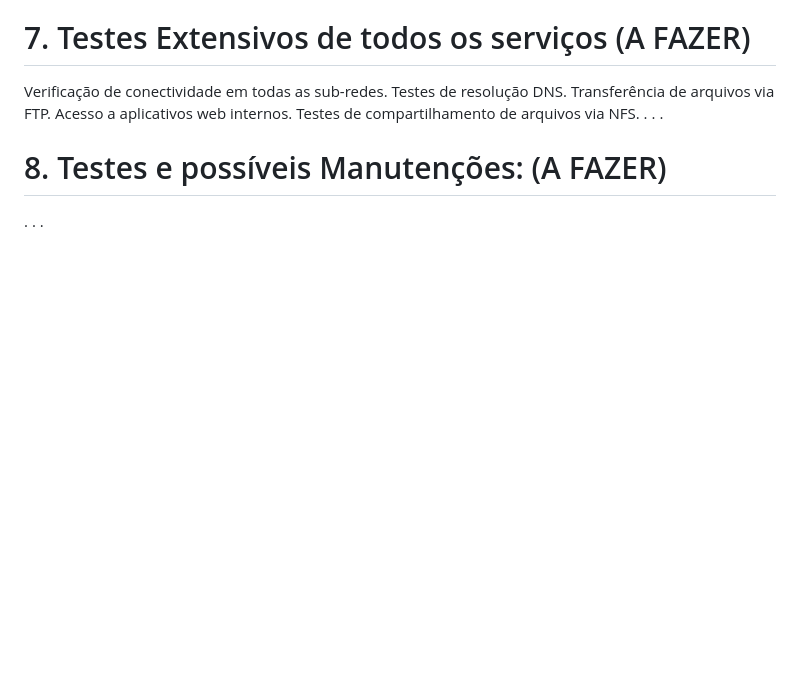
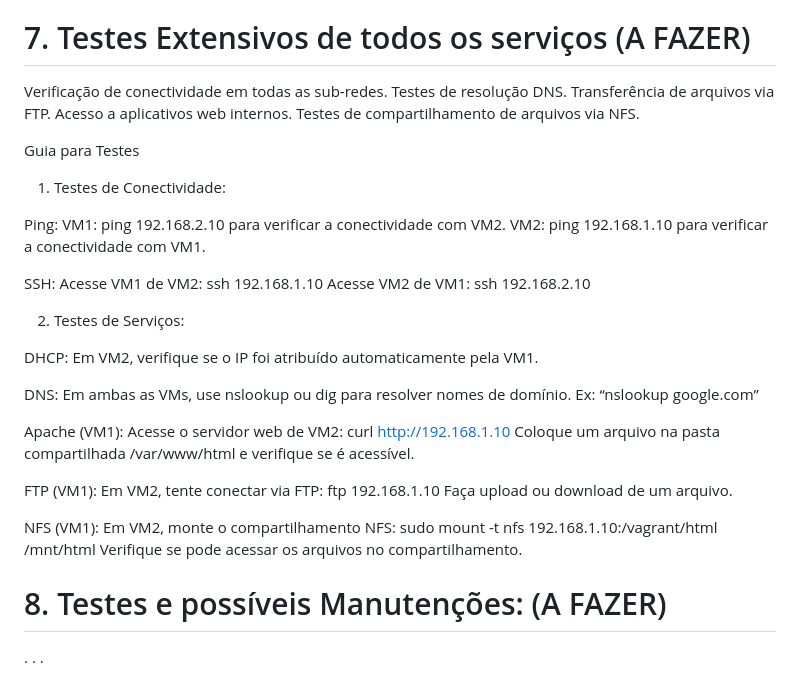
Before and after one commit to NeerdyBee/ARC-ProjetoFinal, a Markdown page: README.md, the part around the change. Rendered like a GitHub page; blank space fills up the shorter version.

```diff
--- a/README.md
+++ b/README.md
@@ -117,9 +117,39 @@ Testes de resolução DNS.
 Transferência de arquivos via FTP.
 Acesso a aplicativos web internos.
 Testes de compartilhamento de arquivos via NFS.
-.
-.
-.
+
+Guia para Testes
+
+1. Testes de Conectividade:
+
+Ping:
+VM1: ping 192.168.2.10 para verificar a conectividade com VM2.
+VM2: ping 192.168.1.10 para verificar a conectividade com VM1.
+
+SSH:
+Acesse VM1 de VM2: ssh 192.168.1.10
+Acesse VM2 de VM1: ssh 192.168.2.10
+
+2. Testes de Serviços:
+
+DHCP:
+Em VM2, verifique se o IP foi atribuído automaticamente pela VM1.
+
+DNS:
+Em ambas as VMs, use nslookup ou dig para resolver nomes de domínio. Ex: “nslookup google.com”
+
+Apache (VM1):
+Acesse o servidor web de VM2: curl http://192.168.1.10
+Coloque um arquivo na pasta compartilhada /var/www/html e verifique se é acessível.
+
+FTP (VM1):
+Em VM2, tente conectar via FTP: ftp 192.168.1.10
+Faça upload ou download de um arquivo.
+
+NFS (VM1):
+Em VM2, monte o compartilhamento NFS: sudo mount -t nfs 192.168.1.10:/vagrant/html /mnt/html
+Verifique se pode acessar os arquivos no compartilhamento.
+
 
 
 # 8. Testes e possíveis Manutenções: (A FAZER)
```
